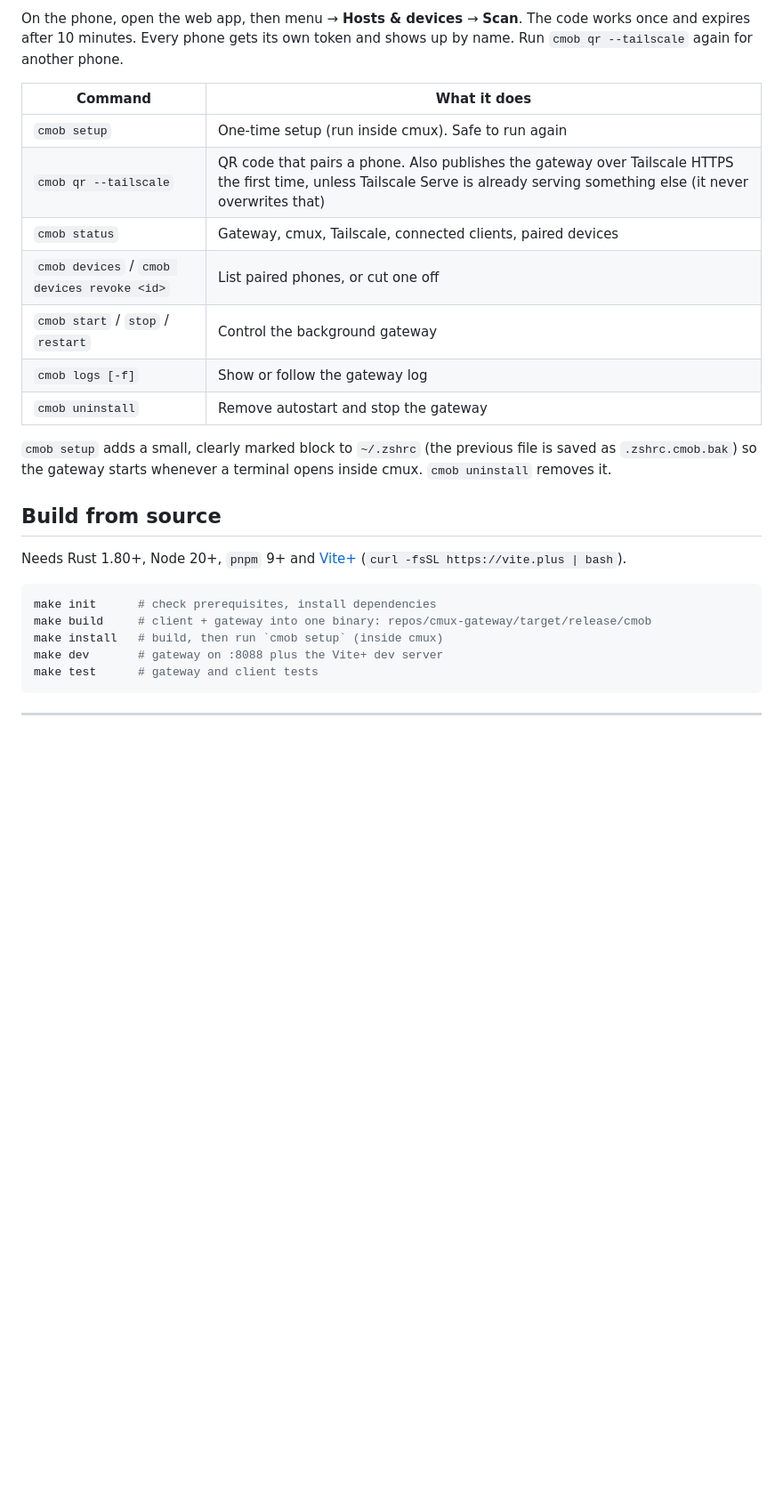
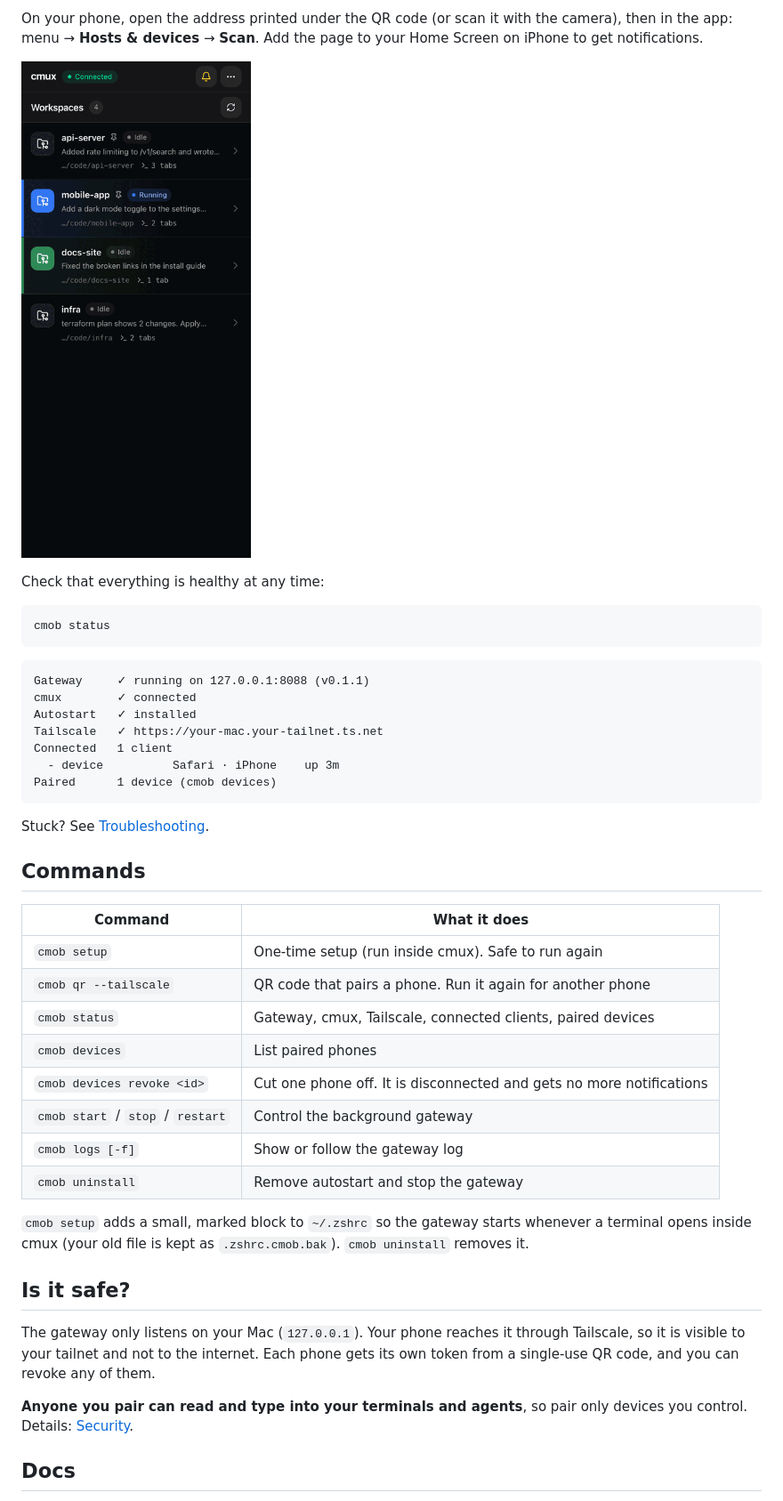
Before and after one commit to chavisnguyen/cmob, a Markdown page: README.md, the part around one of its changes. Shown at 89% size. Rendered like a GitHub page; pictures changed too: docs/images/demo.gif (added); blank space fills up the shorter version.

````diff
--- a/README.md
+++ b/README.md
@@ -44,30 +39,47 @@ cmob status           # is it healthy, who is connected
 ```
 
-On the phone, open the web app, then menu → **Hosts & devices** → **Scan**. The code works once and expires after 10 minutes. Every phone gets its own token and shows up by name. Run `cmob qr --tailscale` again for another phone.
+On your phone, open the address printed under the QR code (or scan it with the camera), then in the app: menu → **Hosts & devices** → **Scan**. Add the page to your Home Screen on iPhone to get notifications.
+
+![from the workspace list to chat to the terminal](docs/images/demo.gif)
+
+Check that everything is healthy at any time:
+
+```bash
+cmob status
+```
+
+```
+Gateway     ✓ running on 127.0.0.1:8088 (v0.1.1)
+cmux        ✓ connected
+Autostart   ✓ installed
+Tailscale   ✓ https://your-mac.your-tailnet.ts.net
+Connected   1 client
+  - device          Safari · iPhone    up 3m
+Paired      1 device (cmob devices)
+```
+
+Stuck? See [Troubleshooting](docs/troubleshooting.md).
+
+## Commands
 
 | Command | What it does |
 |---|---|
 | `cmob setup` | One-time setup (run inside cmux). Safe to run again |
-| `cmob qr --tailscale` | QR code that pairs a phone. Also publishes the gateway over Tailscale HTTPS the first time, unless Tailscale Serve is already serving something else (it never overwrites that) |
+| `cmob qr --tailscale` | QR code that pairs a phone. Run it again for another phone |
 | `cmob status` | Gateway, cmux, Tailscale, connected clients, paired devices |
-| `cmob devices` / `cmob devices revoke <id>` | List paired phones, or cut one off |
+| `cmob devices` | List paired phones |
+| `cmob devices revoke <id>` | Cut one phone off. It is disconnected and gets no more notifications |
 | `cmob start` / `stop` / `restart` | Control the background gateway |
 | `cmob logs [-f]` | Show or follow the gateway log |
 | `cmob uninstall` | Remove autostart and stop the gateway |
 
-`cmob setup` adds a small, clearly marked block to `~/.zshrc` (the previous file is saved as `.zshrc.cmob.bak`) so the gateway starts whenever a terminal opens inside cmux. `cmob uninstall` removes it.
+`cmob setup` adds a small, marked block to `~/.zshrc` so the gateway starts whenever a terminal opens inside cmux (your old file is kept as `.zshrc.cmob.bak`). `cmob uninstall` removes it.
 
-## Build from source
+## Is it safe?
 
-Needs Rust 1.80+, Node 20+, `pnpm` 9+ and [Vite+](https://viteplus.dev) (`curl -fsSL https://vite.plus | bash`).
+The gateway only listens on your Mac (`127.0.0.1`). Your phone reaches it through Tailscale, so it is visible to your tailnet and not to the internet. Each phone gets its own token from a single-use QR code, and you can revoke any of them.
 
-```bash
-make init      # check prerequisites, install dependencies
-make build     # client + gateway into one binary: repos/cmux-gateway/target/release/cmob
-make install   # build, then run `cmob setup` (inside cmux)
-make dev       # gateway on :8088 plus the Vite+ dev server
-make test      # gateway and client tests
-```
+**Anyone you pair can read and type into your terminals and agents**, so pair only devices you control. Details: [Security](docs/security.md).
 
----
+## Docs
 
````
Also changed, not shown: other parts of README.md (+32 -60 lines), docs/configuration.md (added, +15 -0 lines), docs/development.md (added, +40 -0 lines), docs/security.md (added, +34 -0 lines), docs/troubleshooting.md (added, +17 -0 lines), docs/images/chat.png (added), docs/images/demo.png (added), docs/images/tabs.png (added), docs/images/terminal.png (added), docs/images/workspaces.png (added), 2 other files.
